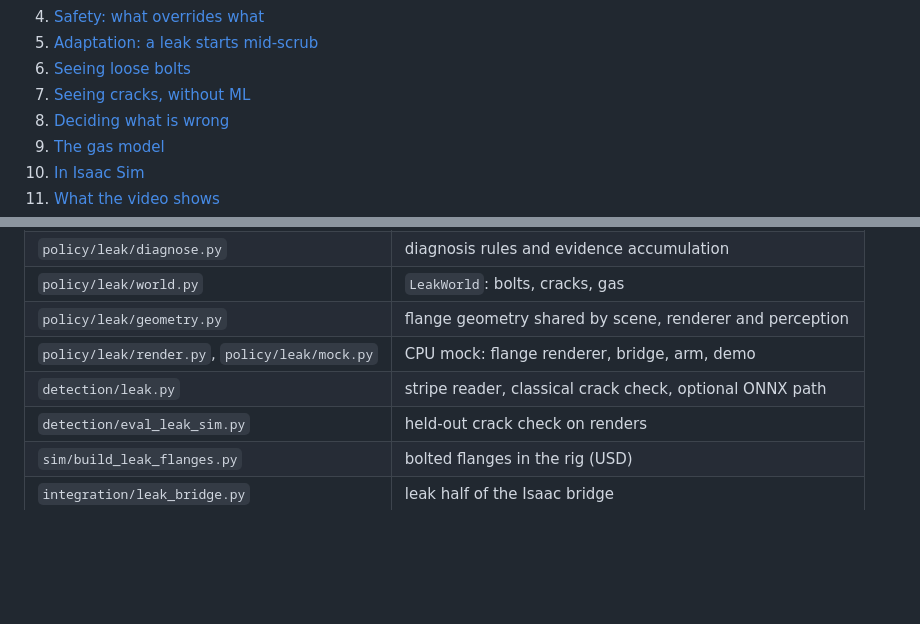
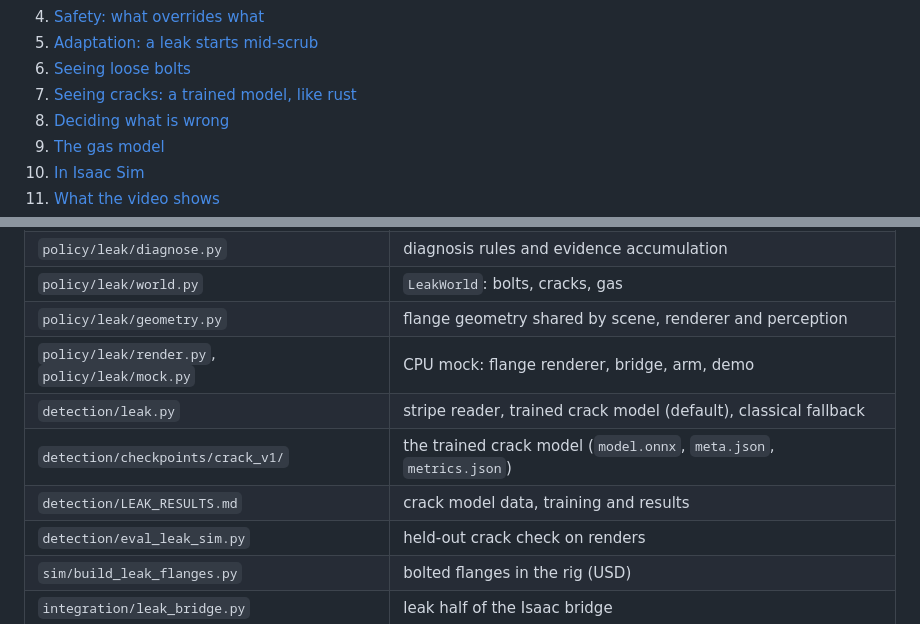
Before and after one commit to NeoChenn/spark-bef241b1-submission-repo, a Markdown page: docs/leak-diagrams.md, 2 parts joined by grey strips. Drawn GitHub-style; blank space fills up the shorter version.

```diff
--- a/docs/leak-diagrams.md
+++ b/docs/leak-diagrams.md
@@ -12,7 +12,7 @@ Mermaid diagrams. The figures in [`docs/leak/`](leak/) are generated by the real
 4. [Safety: what overrides what](#4-safety-what-overrides-what)
 5. [Adaptation: a leak starts mid-scrub](#5-adaptation-a-leak-starts-mid-scrub)
 6. [Seeing loose bolts](#6-seeing-loose-bolts)
-7. [Seeing cracks, without ML](#7-seeing-cracks-without-ml)
+7. [Seeing cracks: a trained model, like rust](#7-seeing-cracks-a-trained-model-like-rust)
 8. [Deciding what is wrong](#8-deciding-what-is-wrong)
 9. [The gas model](#9-the-gas-model)
 10. [In Isaac Sim](#10-in-isaac-sim)
@@ -349,7 +365,9 @@ check's "no silent miss" property, and the USD scene's agreement with the percep
 | `policy/leak/world.py` | `LeakWorld`: bolts, cracks, gas |
 | `policy/leak/geometry.py` | flange geometry shared by scene, renderer and perception |
 | `policy/leak/render.py`, `policy/leak/mock.py` | CPU mock: flange renderer, bridge, arm, demo |
-| `detection/leak.py` | stripe reader, classical crack check, optional ONNX path |
+| `detection/leak.py` | stripe reader, trained crack model (default), classical fallback |
+| `detection/checkpoints/crack_v1/` | the trained crack model (`model.onnx`, `meta.json`, `metrics.json`) |
+| `detection/LEAK_RESULTS.md` | crack model data, training and results |
 | `detection/eval_leak_sim.py` | held-out crack check on renders |
 | `sim/build_leak_flanges.py` | bolted flanges in the rig (USD) |
 | `integration/leak_bridge.py` | leak half of the Isaac bridge |
```
Also changed, not shown: other parts of docs/leak-diagrams.md (+39 -23 lines), detection/LEAK_RESULTS.md (added, +69 -0 lines), integration/INTERFACE.md (+6 -7 lines), docs/leak/crack_check.png, 9 other files.
